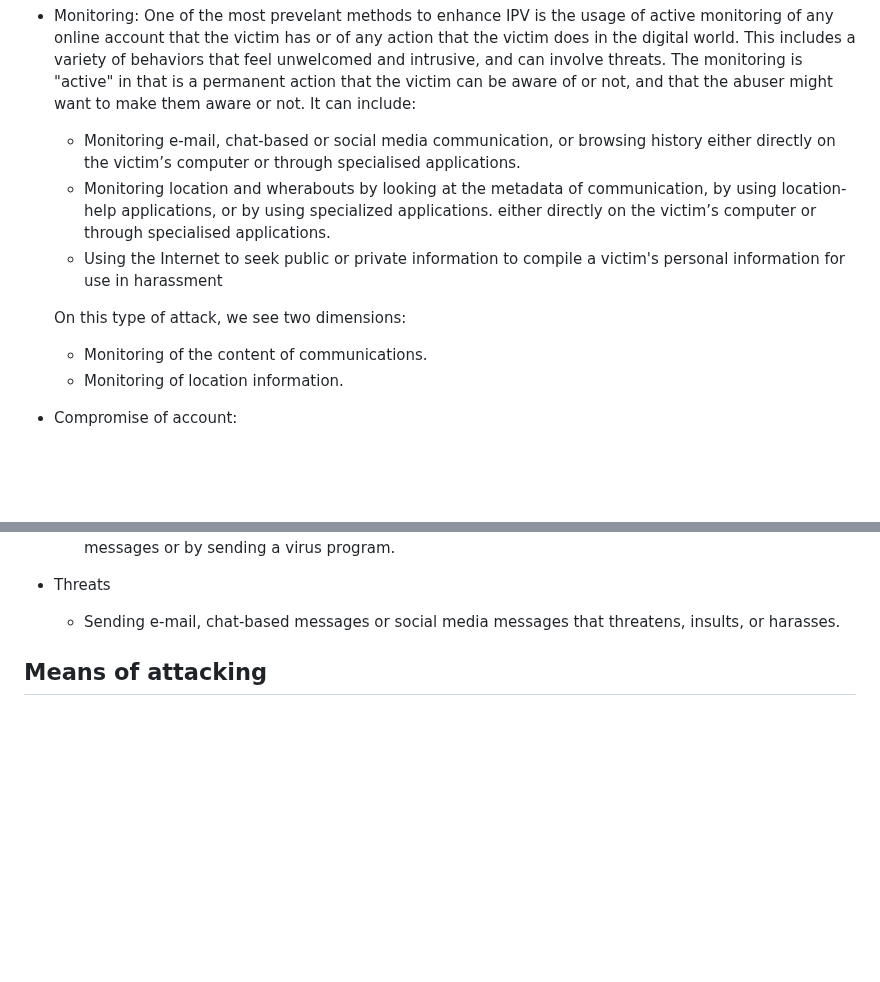
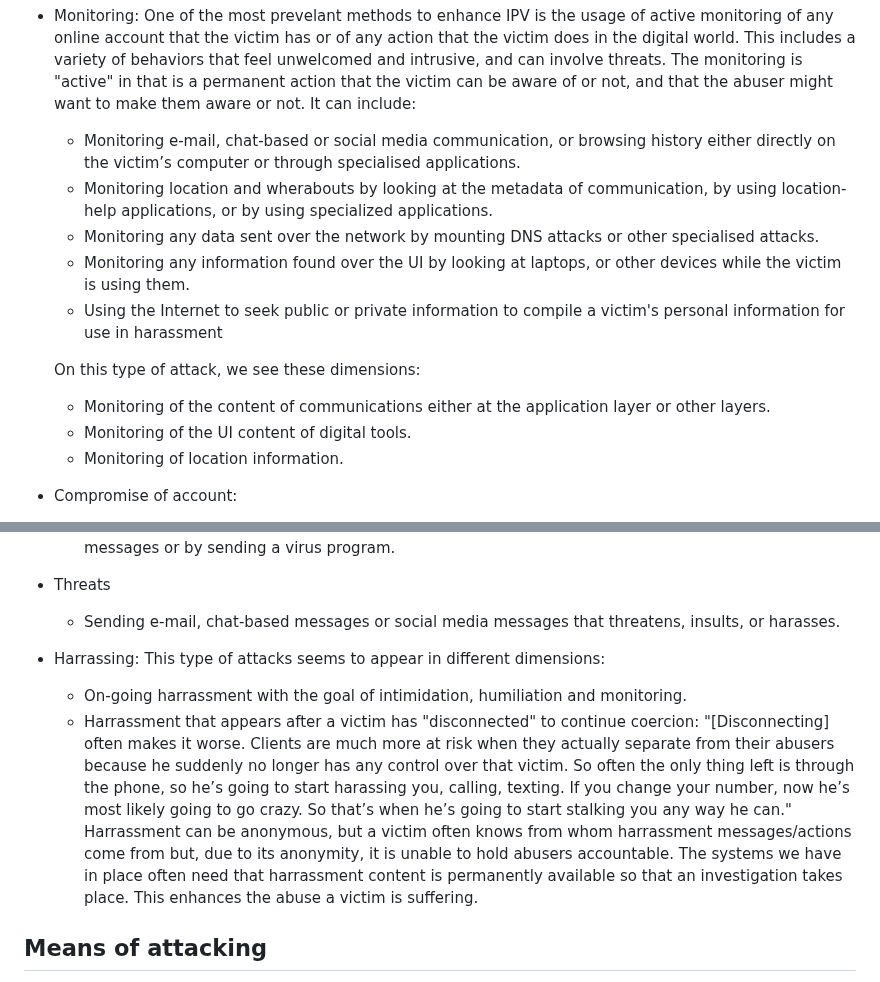
Before and after one commit to claucece/draft-celi-ipvc, a Markdown page: draft-ietf-celi-ipvc.md, 2 parts joined by grey strips. GitHub-like rendering; blank space fills up the shorter version.

Commit message:
Thoughts on harrassment

```diff
--- a/draft-ietf-celi-ipvc.md
+++ b/draft-ietf-celi-ipvc.md
@@ -139,12 +139,17 @@ the legal owner of the devices/accounts a victim uses.
     either directly on the victim’s computer or through specialised applications.
   * Monitoring location and wherabouts by looking at the metadata of communication,
     by using location-help applications, or by using specialized applications.
-    either directly on the victim’s computer or through specialised applications.
+  * Monitoring any data sent over the network by mounting DNS attacks or other specialised
+    attacks.
+  * Monitoring any information found over the UI by looking at laptops, or other
+    devices while the victim is using them.
   * Using the Internet to seek public or private information to compile a
     victim's personal information for use in harassment
 
-  On this type of attack, we see two dimensions:
-  * Monitoring of the content of communications.
+  On this type of attack, we see these dimensions:
+  * Monitoring of the content of communications either at the application layer
+    or other layers.
+  * Monitoring of the UI content of digital tools.
   * Monitoring of location information.
 
 * Compromise of account:
@@ -167,6 +172,20 @@ the legal owner of the devices/accounts a victim uses.
 * Threats
   * Sending e-mail, chat-based messages or social media messages that threatens,
     insults, or harasses.
+* Harrassing: This type of attacks seems to appear in different dimensions:
+  * On-going harrassment with the goal of intimidation, humiliation and monitoring.
+  * Harrassment that appears after a victim has "disconnected" to continue coercion:
+    "[Disconnecting] often makes it worse. Clients are much more at risk when they actually separate
+    from their abusers because he suddenly no longer has any control over that victim.
+    So often the only thing left is through the phone, so he’s going to start
+    harassing you, calling, texting. If you change your number, now he’s most
+    likely going to go crazy. So that’s when he’s going to start stalking you
+    any way he can."
+   Harrassment can be anonymous, but a victim often knows from whom harrassment
+   messages/actions come from but, due to its anonymity, it is unable to hold
+   abusers accountable. The systems we have in place often need that harrassment
+   content is permanently available so that an investigation takes place. This
+   enhances the abuse a victim is suffering.
 
 ## Means of attacking
 
```
